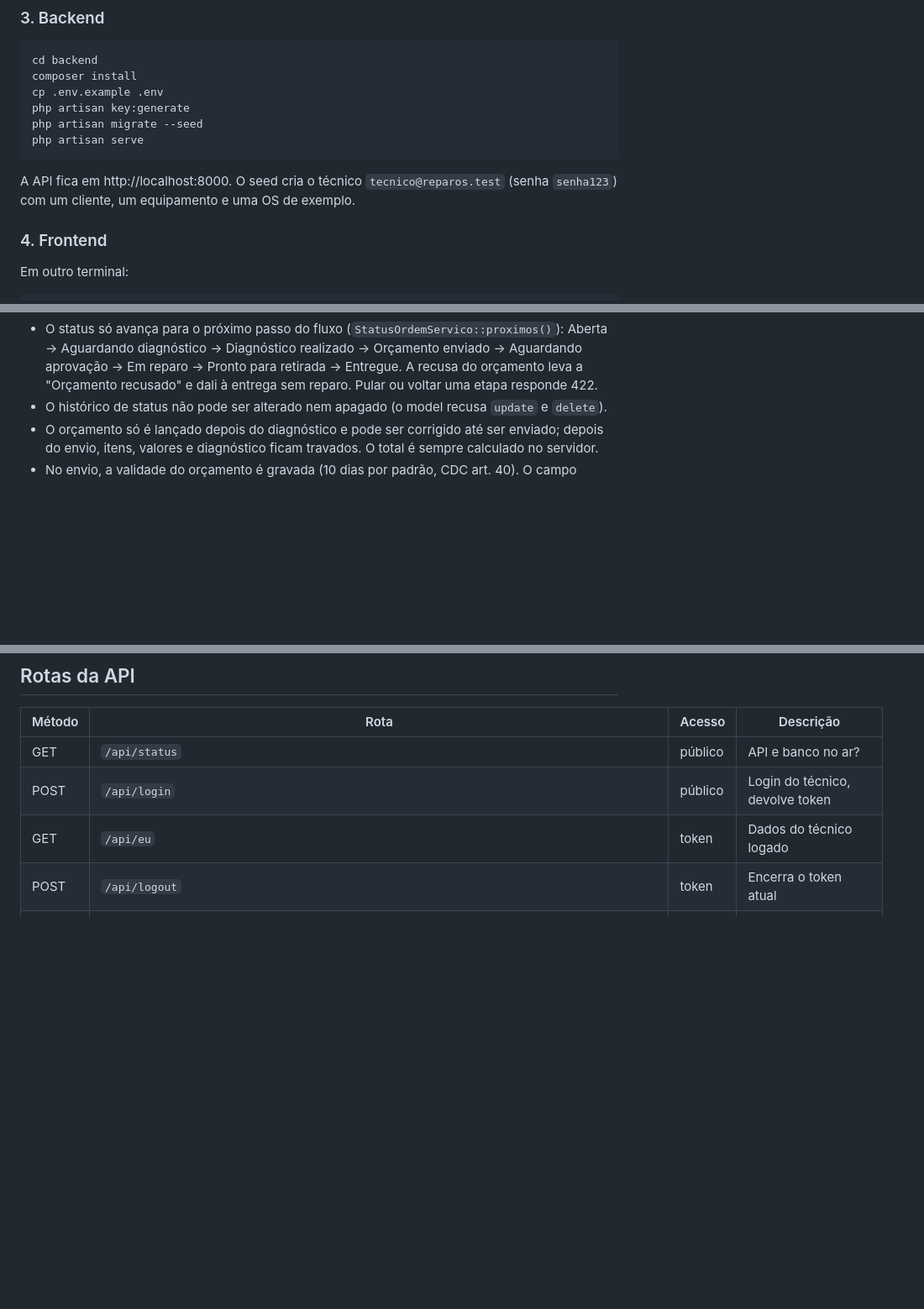
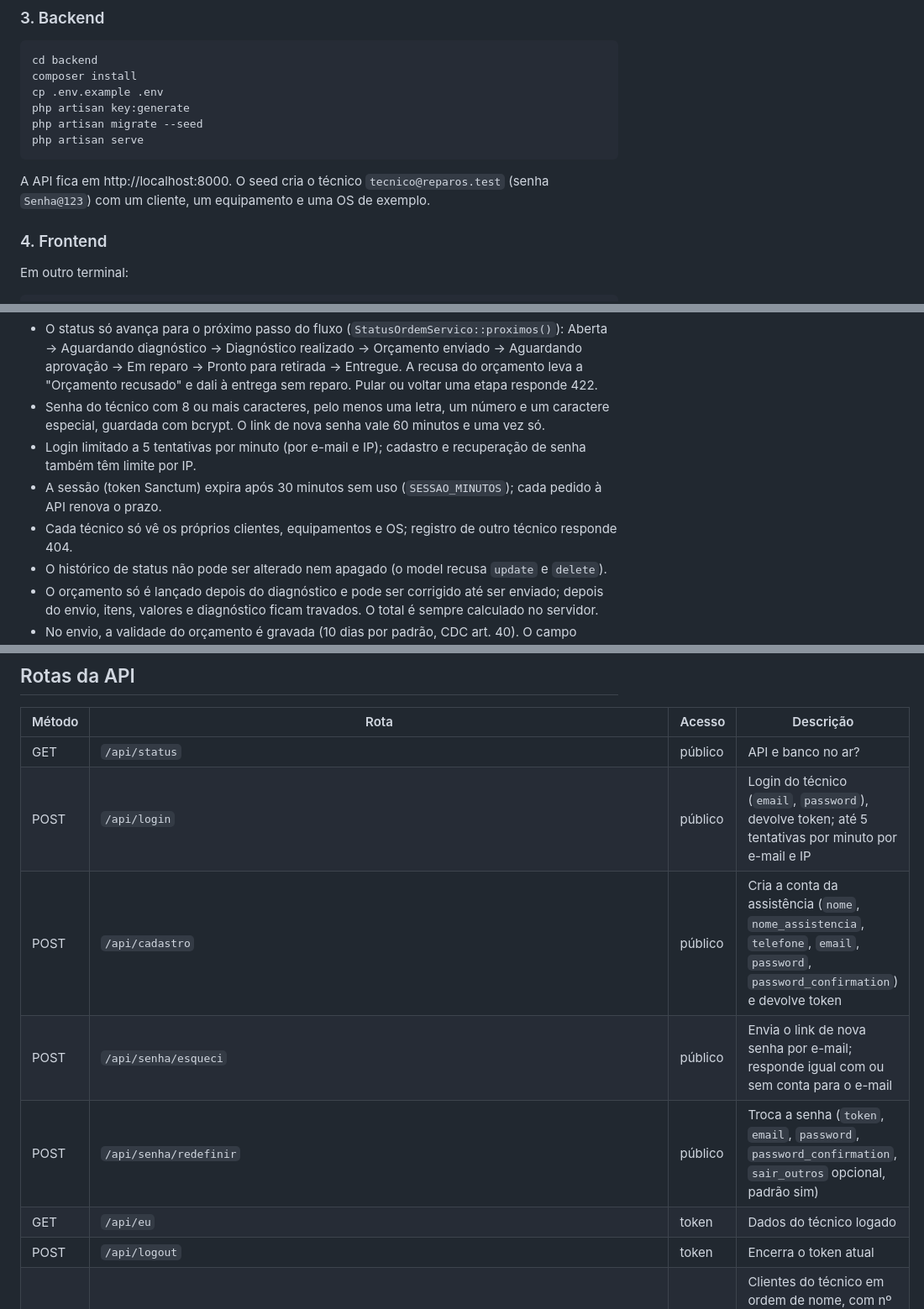
Before and after one commit to joaogabrieI/ReparOS, a Markdown page: README.md, 3 parts joined by grey strips. Shown at 84% size. Drawn GitHub-style; blank space fills up the shorter version.

Commit message:
docs: documenta cadastro, recuperação de senha e as regras de acesso do técnico

````diff
--- a/README.md
+++ b/README.md
@@ -46,7 +46,7 @@ php artisan migrate --seed
 php artisan serve
 ```
 
-A API fica em http://localhost:8000. O seed cria o técnico `tecnico@reparos.test` (senha `senha123`) com um cliente, um equipamento e uma OS de exemplo.
+A API fica em http://localhost:8000. O seed cria o técnico `tecnico@reparos.test` (senha `Senha@123`) com um cliente, um equipamento e uma OS de exemplo.
 
 ### 4. Frontend
 
@@ -112,6 +112,10 @@ Regras garantidas pelo banco:
 Regras da aplicação:
 
 - O status só avança para o próximo passo do fluxo (`StatusOrdemServico::proximos()`): Aberta → Aguardando diagnóstico → Diagnóstico realizado → Orçamento enviado → Aguardando aprovação → Em reparo → Pronto para retirada → Entregue. A recusa do orçamento leva a "Orçamento recusado" e dali à entrega sem reparo. Pular ou voltar uma etapa responde 422.
+- Senha do técnico com 8 ou mais caracteres, pelo menos uma letra, um número e um caractere especial, guardada com bcrypt. O link de nova senha vale 60 minutos e uma vez só.
+- Login limitado a 5 tentativas por minuto (por e-mail e IP); cadastro e recuperação de senha também têm limite por IP.
+- A sessão (token Sanctum) expira após 30 minutos sem uso (`SESSAO_MINUTOS`); cada pedido à API renova o prazo.
+- Cada técnico só vê os próprios clientes, equipamentos e OS; registro de outro técnico responde 404.
 - O histórico de status não pode ser alterado nem apagado (o model recusa `update` e `delete`).
 - O orçamento só é lançado depois do diagnóstico e pode ser corrigido até ser enviado; depois do envio, itens, valores e diagnóstico ficam travados. O total é sempre calculado no servidor.
 - No envio, a validade do orçamento é gravada (10 dias por padrão, CDC art. 40). O campo `vencido` indica orçamento pendente com a validade passada.
@@ -124,7 +128,10 @@ Regras da aplicação:
 | Método | Rota | Acesso | Descrição |
 |---|---|---|---|
 | GET | `/api/status` | público | API e banco no ar? |
-| POST | `/api/login` | público | Login do técnico, devolve token |
+| POST | `/api/login` | público | Login do técnico (`email`, `password`), devolve token; até 5 tentativas por minuto por e-mail e IP |
+| POST | `/api/cadastro` | público | Cria a conta da assistência (`nome`, `nome_assistencia`, `telefone`, `email`, `password`, `password_confirmation`) e devolve token |
+| POST | `/api/senha/esqueci` | público | Envia o link de nova senha por e-mail; responde igual com ou sem conta para o e-mail |
+| POST | `/api/senha/redefinir` | público | Troca a senha (`token`, `email`, `password`, `password_confirmation`, `sair_outros` opcional, padrão sim) |
 | GET | `/api/eu` | token | Dados do técnico logado |
 | POST | `/api/logout` | token | Encerra o token atual |
 | GET | `/api/clientes?busca=` | token | Clientes do técnico em ordem de nome, com nº de equipamentos e data da última OS; `busca` filtra por nome ou telefone |
````
Also changed, not shown: other parts of README.md (+1 -1 lines).
